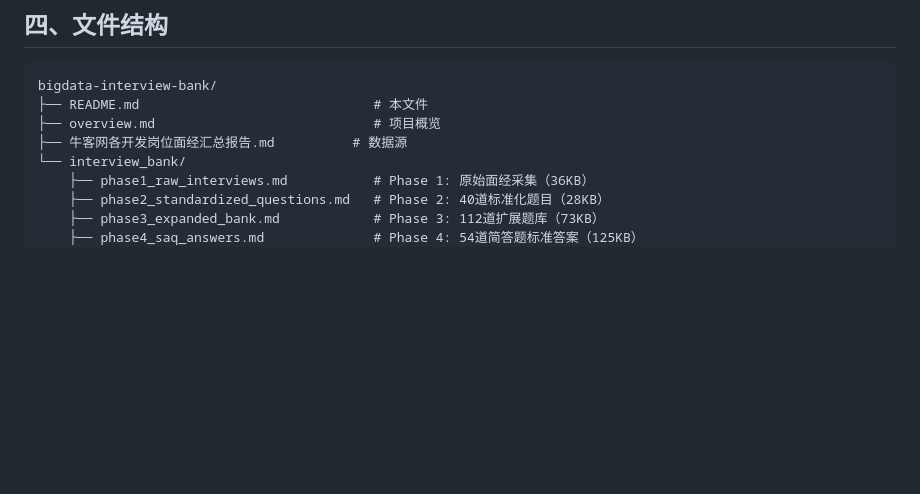
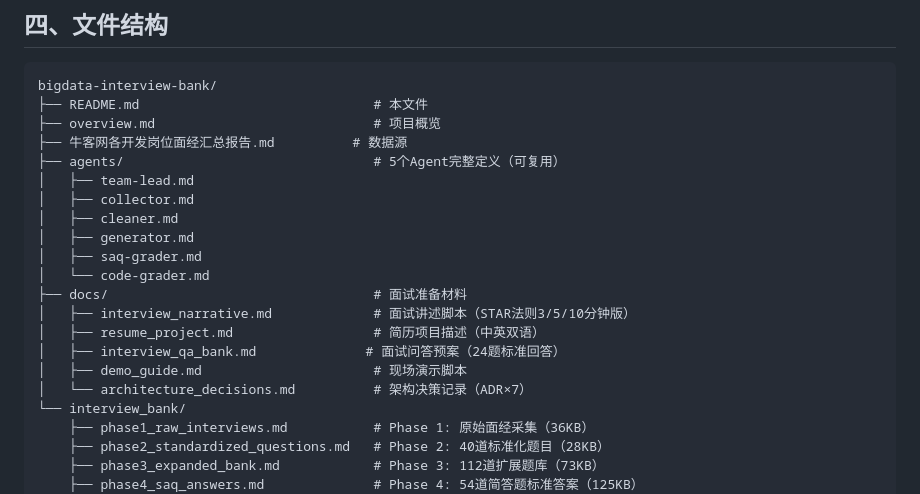
Before and after one commit to NEAZ71eve/bigdata-interview-bank, a Markdown page: README.md, the part around the change. Drawn GitHub-style; blank space fills up the shorter version.

Commit message:
docs: update README.md

```diff
--- a/README.md
+++ b/README.md
@@ -158,6 +158,19 @@ bigdata-interview-bank/
 ├── README.md                              # 本文件
 ├── overview.md                            # 项目概览
 ├── 牛客网各开发岗位面经汇总报告.md          # 数据源
+├── agents/                                # 5个Agent完整定义（可复用）
+│   ├── team-lead.md
+│   ├── collector.md
+│   ├── cleaner.md
+│   ├── generator.md
+│   ├── saq-grader.md
+│   └── code-grader.md
+├── docs/                                  # 面试准备材料
+│   ├── interview_narrative.md             # 面试讲述脚本（STAR法则3/5/10分钟版）
+│   ├── resume_project.md                  # 简历项目描述（中英双语）
+│   ├── interview_qa_bank.md              # 面试问答预案（24题标准回答）
+│   ├── demo_guide.md                      # 现场演示脚本
+│   └── architecture_decisions.md          # 架构决策记录（ADR×7）
 └── interview_bank/
     ├── phase1_raw_interviews.md           # Phase 1: 原始面经采集（36KB）
     ├── phase2_standardized_questions.md   # Phase 2: 40道标准化题目（28KB）
```
